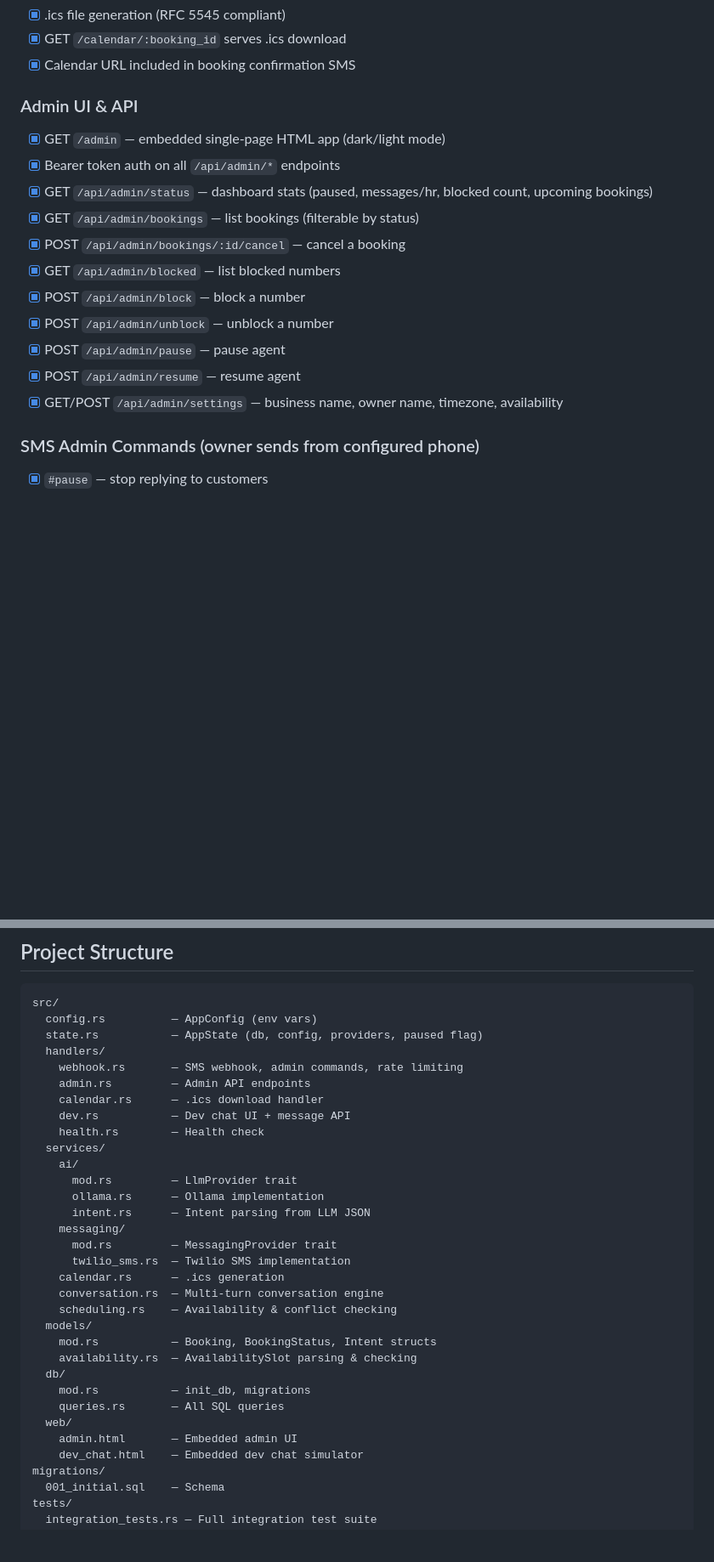
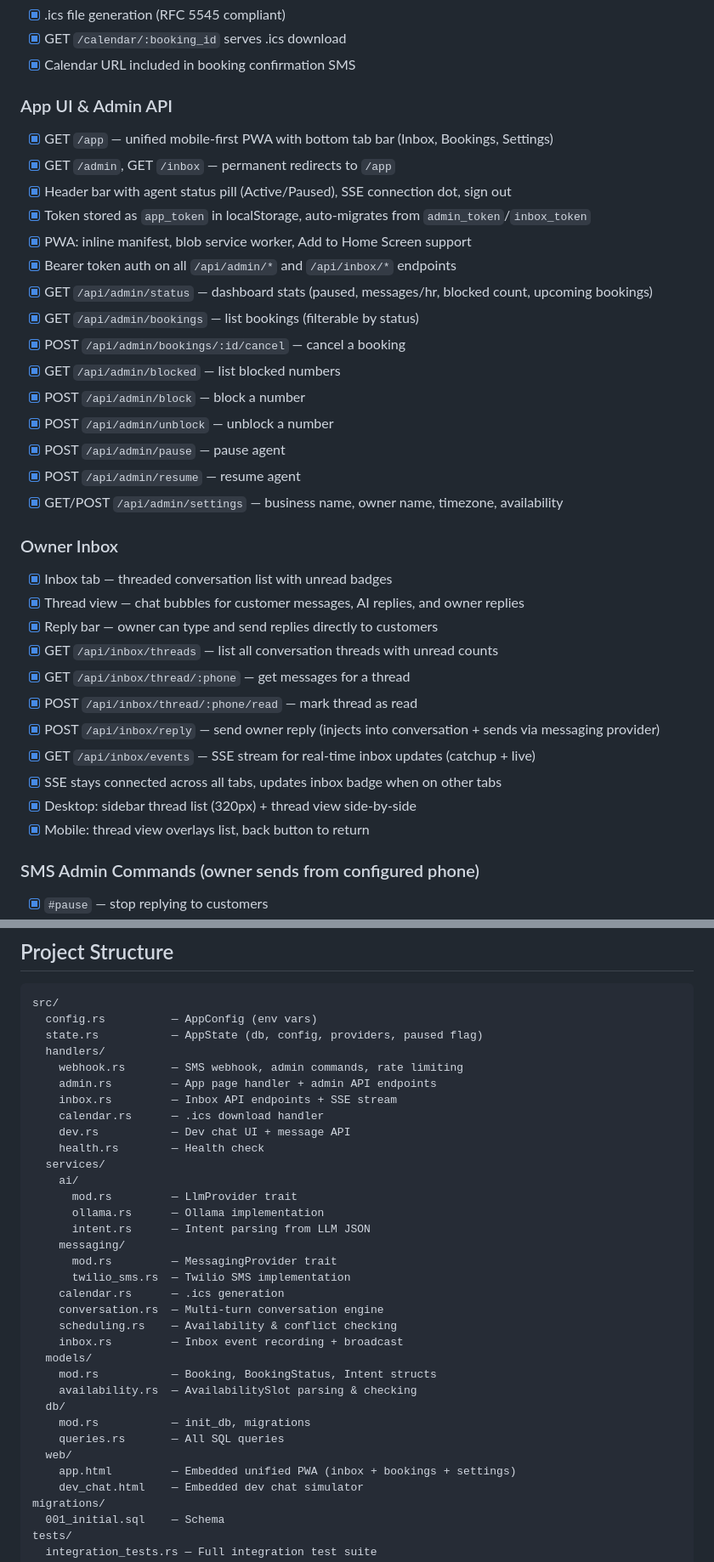
Before and after one commit to Ivapo/phonebook, a Markdown page: docs/spec.md, 2 parts joined by grey strips. Shown at 85% size. GitHub-like rendering; blank space fills up the shorter version.

Commit message:
Update spec and CLAUDE.md for unified /app PWA
Reflect the admin+inbox merge: document /app route, inbox API
endpoints, SSE streaming, token migration, and updated project
structure. Fix integration test count (27).

Co-Authored-By: Claude Opus 4.6 <noreply@anthropic.com>

```diff
--- a/docs/spec.md
+++ b/docs/spec.md
@@ -55,10 +55,14 @@ Rust-based SMS booking agent for freelancers. Customers text a Twilio number to
 - [x] GET `/calendar/:booking_id` serves .ics download
 - [x] Calendar URL included in booking confirmation SMS
 
-### Admin UI & API
+### App UI & Admin API
 
-- [x] GET `/admin` — embedded single-page HTML app (dark/light mode)
-- [x] Bearer token auth on all `/api/admin/*` endpoints
+- [x] GET `/app` — unified mobile-first PWA with bottom tab bar (Inbox, Bookings, Settings)
+- [x] GET `/admin`, GET `/inbox` — permanent redirects to `/app`
+- [x] Header bar with agent status pill (Active/Paused), SSE connection dot, sign out
+- [x] Token stored as `app_token` in localStorage, auto-migrates from `admin_token`/`inbox_token`
+- [x] PWA: inline manifest, blob service worker, Add to Home Screen support
+- [x] Bearer token auth on all `/api/admin/*` and `/api/inbox/*` endpoints
 - [x] GET `/api/admin/status` — dashboard stats (paused, messages/hr, blocked count, upcoming bookings)
 - [x] GET `/api/admin/bookings` — list bookings (filterable by status)
 - [x] POST `/api/admin/bookings/:id/cancel` — cancel a booking
@@ -68,6 +72,20 @@ Rust-based SMS booking agent for freelancers. Customers text a Twilio number to
 - [x] POST `/api/admin/pause` — pause agent
 - [x] POST `/api/admin/resume` — resume agent
 - [x] GET/POST `/api/admin/settings` — business name, owner name, timezone, availability
+
+### Owner Inbox
+
+- [x] Inbox tab — threaded conversation list with unread badges
+- [x] Thread view — chat bubbles for customer messages, AI replies, and owner replies
+- [x] Reply bar — owner can type and send replies directly to customers
+- [x] GET `/api/inbox/threads` — list all conversation threads with unread counts
+- [x] GET `/api/inbox/thread/:phone` — get messages for a thread
+- [x] POST `/api/inbox/thread/:phone/read` — mark thread as read
+- [x] POST `/api/inbox/reply` — send owner reply (injects into conversation + sends via messaging provider)
+- [x] GET `/api/inbox/events` — SSE stream for real-time inbox updates (catchup + live)
+- [x] SSE stays connected across all tabs, updates inbox badge when on other tabs
+- [x] Desktop: sidebar thread list (320px) + thread view side-by-side
+- [x] Mobile: thread view overlays list, back button to return
 
 ### SMS Admin Commands (owner sends from configured phone)
 
@@ -202,7 +220,8 @@ src/
   state.rs           — AppState (db, config, providers, paused flag)
   handlers/
     webhook.rs       — SMS webhook, admin commands, rate limiting
-    admin.rs         — Admin API endpoints
+    admin.rs         — App page handler + admin API endpoints
+    inbox.rs         — Inbox API endpoints + SSE stream
     calendar.rs      — .ics download handler
     dev.rs           — Dev chat UI + message API
     health.rs        — Health check
@@ -217,6 +236,7 @@ src/
     calendar.rs      — .ics generation
     conversation.rs  — Multi-turn conversation engine
     scheduling.rs    — Availability & conflict checking
+    inbox.rs         — Inbox event recording + broadcast
   models/
     mod.rs           — Booking, BookingStatus, Intent structs
     availability.rs  — AvailabilitySlot parsing & checking
@@ -224,7 +244,7 @@ src/
     mod.rs           — init_db, migrations
     queries.rs       — All SQL queries
   web/
-    admin.html       — Embedded admin UI
+    app.html         — Embedded unified PWA (inbox + bookings + settings)
     dev_chat.html    — Embedded dev chat simulator
 migrations/
   001_initial.sql    — Schema
```
Also changed, not shown: other parts of docs/spec.md (+2 -2 lines), CLAUDE.md (+3 -3 lines).
